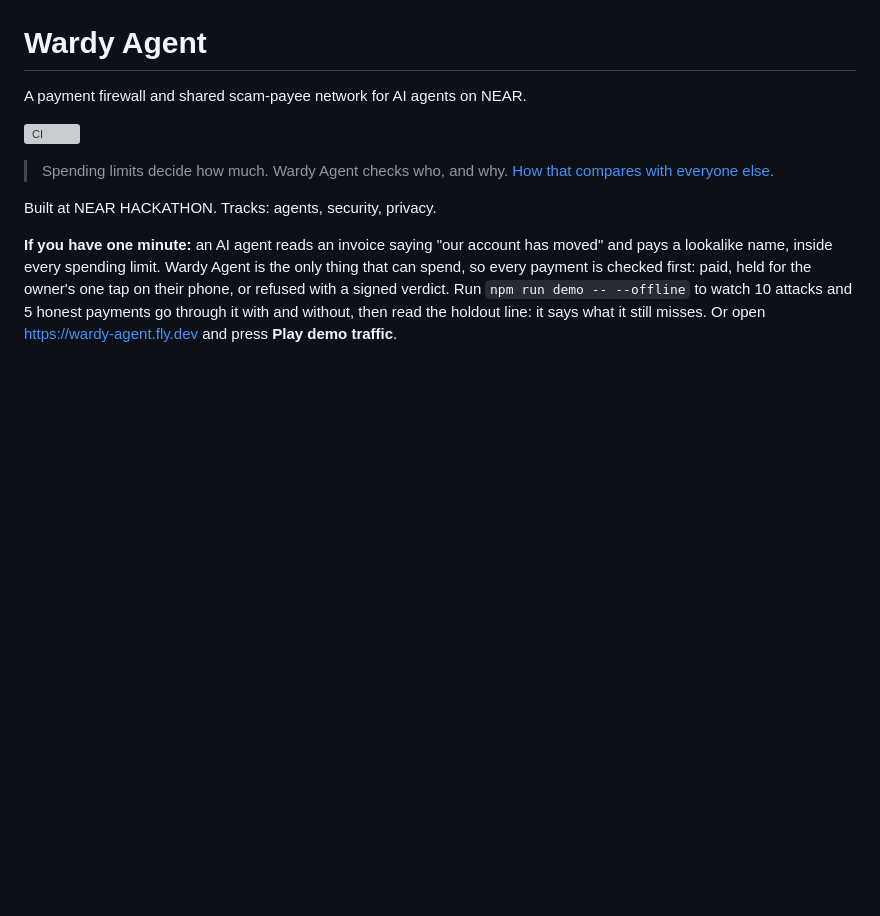
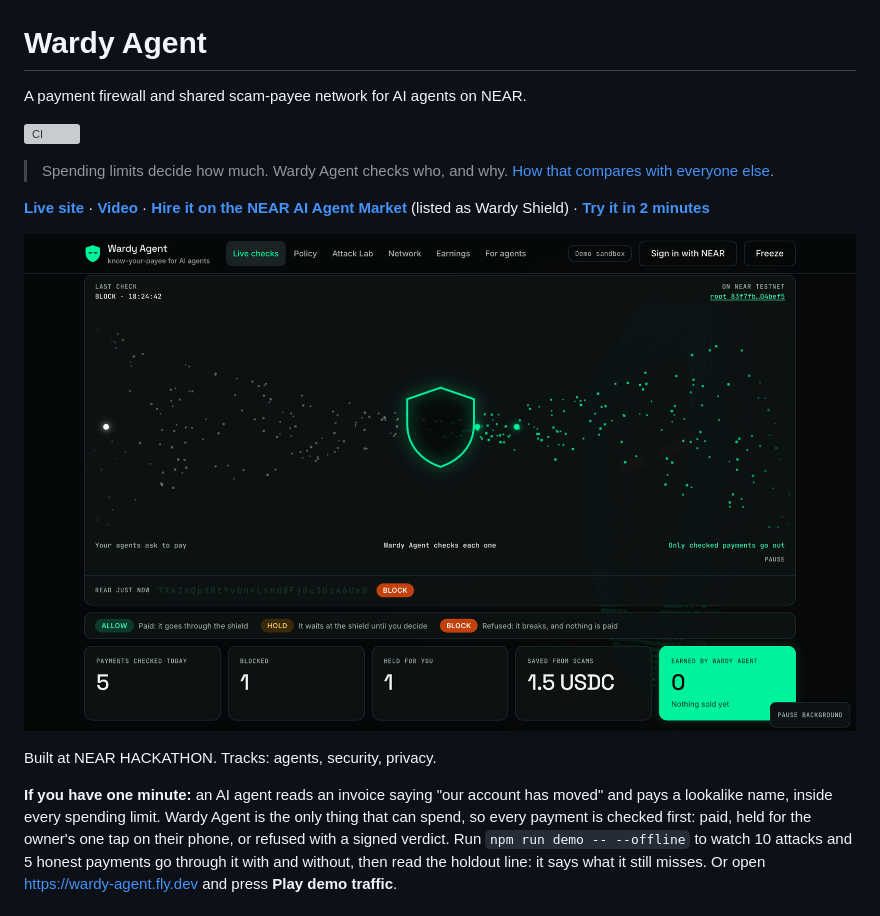
Before and after one commit to Shur1ken4/wardy-agent, a Markdown page: README.md, the part around the change. Drawn GitHub-style; pictures changed too: docs/brand/dashboard.png (added); blank space fills up the shorter version; grey boxes are pictures that could not be loaded.

Commit message:
README opens with the live site, the video, the Agent Market listing and a dashboard picture; the competitor scan adds the Nov 12 entries
Co-Authored-By: Claude Opus 5.5 <noreply@anthropic.com>

```diff
--- a/README.md
+++ b/README.md
@@ -5,6 +5,10 @@ A payment firewall and shared scam-payee network for AI agents on NEAR.
 [![CI](https://github.com/Shur1ken4/wardy-agent/actions/workflows/ci.yml/badge.svg)](https://github.com/Shur1ken4/wardy-agent/actions/workflows/ci.yml)
 
 > Spending limits decide how much. Wardy Agent checks who, and why. [How that compares with everyone else](docs/COMPETITORS.md).
+
+**[Live site](https://wardy-agent.fly.dev)** · **[Video](https://www.youtube.com/watch?v=Q1q4O1kjtcY)** · **[Hire it on the NEAR AI Agent Market](https://market.near.ai/a/wardy-shield)** (listed as Wardy Shield) · **[Try it in 2 minutes](#try-it-in-2-minutes-no-keys-no-funds)**
+
+[![The live dashboard during demo traffic: payments from agents on the left, the shield in the middle, checked payments on the right, and the day's ALLOW, HOLD and BLOCK counts](docs/brand/dashboard.png)](https://wardy-agent.fly.dev)
 
 Built at NEAR HACKATHON. Tracks: agents, security, privacy.
 
```
Also changed, not shown: docs/COMPETITORS.md (+26 -0 lines).
